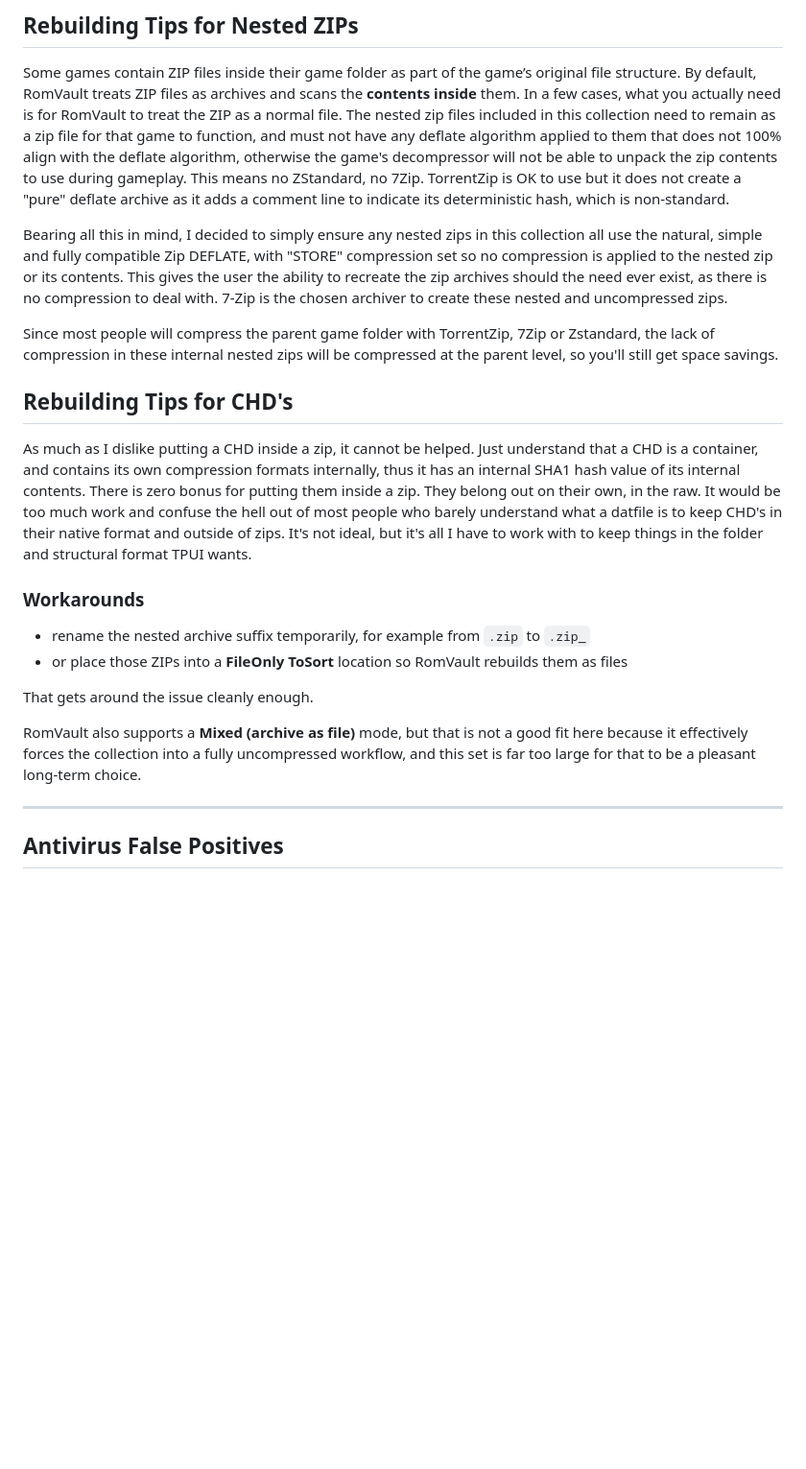
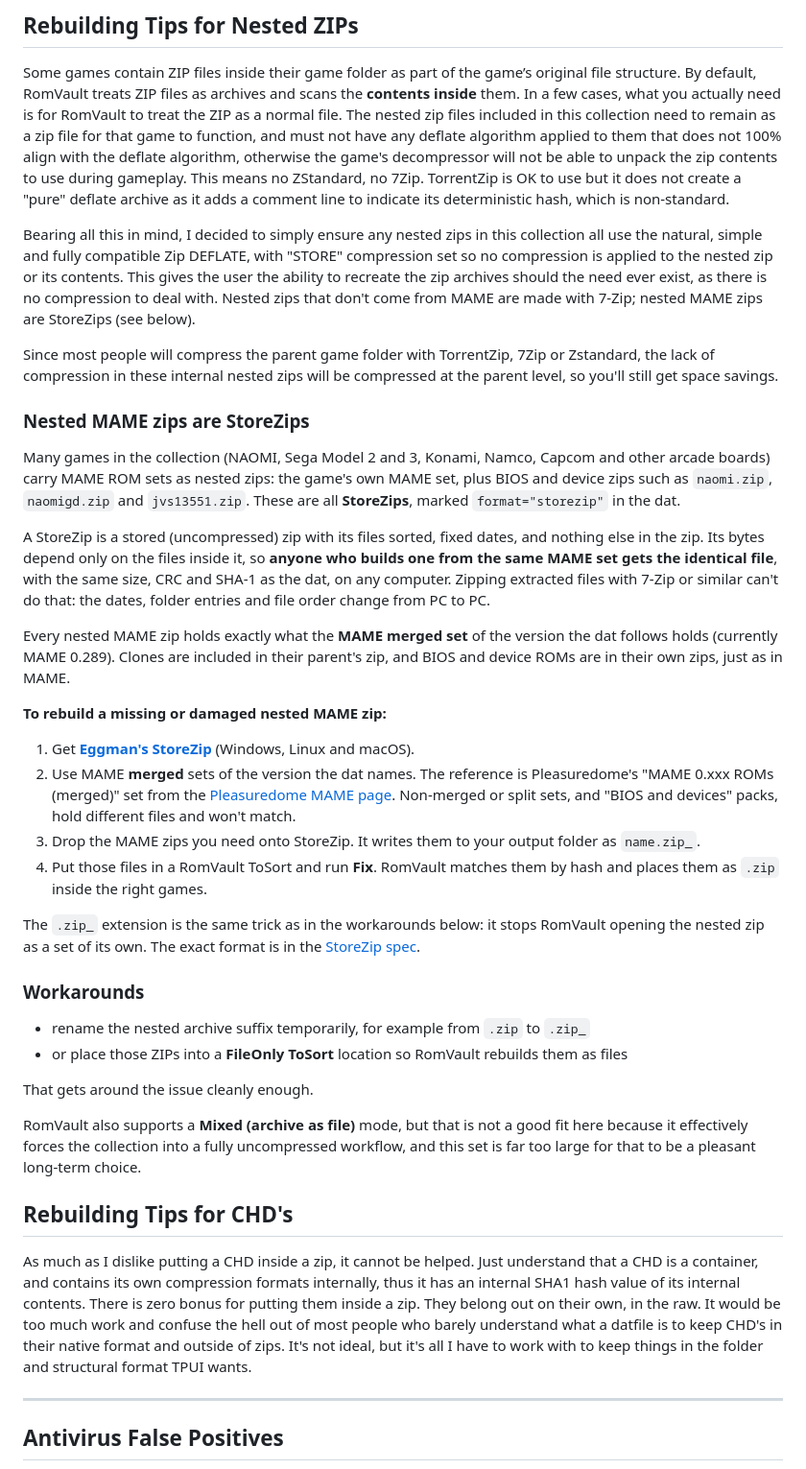
Before and after one commit to Eggmansworld/TeknoParrot, a Markdown page: README.md, the part around the change. Shown at 96% size. Rendered like a GitHub page; blank space fills up the shorter version.

Commit message:
README: nested MAME zips are StoreZips, and how to rebuild them
Co-Authored-By: Claude Opus 5.5 <noreply@anthropic.com>

```diff
--- a/README.md
+++ b/README.md
@@ -314,13 +314,26 @@ And remember:
 
 Some games contain ZIP files inside their game folder as part of the game’s original file structure. By default, RomVault treats ZIP files as archives and scans the **contents inside** them. In a few cases, what you actually need is for RomVault to treat the ZIP as a normal file.  The nested zip files included in this collection need to remain as a zip file for that game to function, and must not have any deflate algorithm applied to them that does not 100% align with the deflate algorithm, otherwise the game's decompressor will not be able to unpack the zip contents to use during gameplay. This means no ZStandard, no 7Zip. TorrentZip is OK to use but it does not create a "pure" deflate archive as it adds a comment line to indicate its deterministic hash, which is non-standard.
 
-Bearing all this in mind, I decided to simply ensure any nested zips in this collection all use the natural, simple and fully compatible Zip DEFLATE, with "STORE" compression set so no compression is applied to the nested zip or its contents. This gives the user the ability to recreate the zip archives should the need ever exist, as there is no compression to deal with. 7-Zip is the chosen archiver to create these nested and uncompressed zips.
+Bearing all this in mind, I decided to simply ensure any nested zips in this collection all use the natural, simple and fully compatible Zip DEFLATE, with "STORE" compression set so no compression is applied to the nested zip or its contents. This gives the user the ability to recreate the zip archives should the need ever exist, as there is no compression to deal with. Nested zips that don't come from MAME are made with 7-Zip; nested MAME zips are StoreZips (see below).
 
 Since most people will compress the parent game folder with TorrentZip, 7Zip or Zstandard, the lack of compression in these internal nested zips will be compressed at the parent level, so you'll still get space savings.
 
-## Rebuilding Tips for CHD's
+### Nested MAME zips are StoreZips
 
-As much as I dislike putting a CHD inside a zip, it cannot be helped.  Just understand that a CHD is a container, and contains its own compression formats internally, thus it has an internal SHA1 hash value of its internal contents. There is zero bonus for putting them inside a zip. They belong out on their own, in the raw. It would be too much work and confuse the hell out of most people who barely understand what a datfile is to keep CHD's in their native format and outside of zips. It's not ideal, but it's all I have to work with to keep things in the folder and structural format TPUI wants.
+Many games in the collection (NAOMI, Sega Model 2 and 3, Konami, Namco, Capcom and other arcade boards) carry MAME ROM sets as nested zips: the game's own MAME set, plus BIOS and device zips such as `naomi.zip`, `naomigd.zip` and `jvs13551.zip`. These are all **StoreZips**, marked `format="storezip"` in the dat.
+
+A StoreZip is a stored (uncompressed) zip with its files sorted, fixed dates, and nothing else in the zip. Its bytes depend only on the files inside it, so **anyone who builds one from the same MAME set gets the identical file**, with the same size, CRC and SHA-1 as the dat, on any computer. Zipping extracted files with 7-Zip or similar can't do that: the dates, folder entries and file order change from PC to PC.
+
+Every nested MAME zip holds exactly what the **MAME merged set** of the version the dat follows holds (currently MAME 0.289). Clones are included in their parent's zip, and BIOS and device ROMs are in their own zips, just as in MAME.
+
+**To rebuild a missing or damaged nested MAME zip:**
+
+1. Get **[Eggman's StoreZip](https://github.com/Eggmansworld/Eggmans_StoreZip/releases)** (Windows, Linux and macOS).
+2. Use MAME **merged** sets of the version the dat names. The reference is Pleasuredome's "MAME 0.xxx ROMs (merged)" set from the [Pleasuredome MAME page](https://pleasuredome.github.io/pleasuredome/mame/index.html). Non-merged or split sets, and "BIOS and devices" packs, hold different files and won't match.
+3. Drop the MAME zips you need onto StoreZip. It writes them to your output folder as `name.zip_`.
+4. Put those files in a RomVault ToSort and run **Fix**. RomVault matches them by hash and places them as `.zip` inside the right games.
+
+The `.zip_` extension is the same trick as in the workarounds below: it stops RomVault opening the nested zip as a set of its own. The exact format is in the [StoreZip spec](https://github.com/Eggmansworld/Eggmans_StoreZip/blob/main/docs/StoreZip-Format.md).
 
 ### Workarounds
 
@@ -330,6 +343,10 @@ As much as I dislike putting a CHD inside a zip, it cannot be helped.  Just unde
 That gets around the issue cleanly enough.
 
 RomVault also supports a **Mixed (archive as file)** mode, but that is not a good fit here because it effectively forces the collection into a fully uncompressed workflow, and this set is far too large for that to be a pleasant long-term choice.
+
+## Rebuilding Tips for CHD's
+
+As much as I dislike putting a CHD inside a zip, it cannot be helped.  Just understand that a CHD is a container, and contains its own compression formats internally, thus it has an internal SHA1 hash value of its internal contents. There is zero bonus for putting them inside a zip. They belong out on their own, in the raw. It would be too much work and confuse the hell out of most people who barely understand what a datfile is to keep CHD's in their native format and outside of zips. It's not ideal, but it's all I have to work with to keep things in the folder and structural format TPUI wants.
 
 ---
 
```
